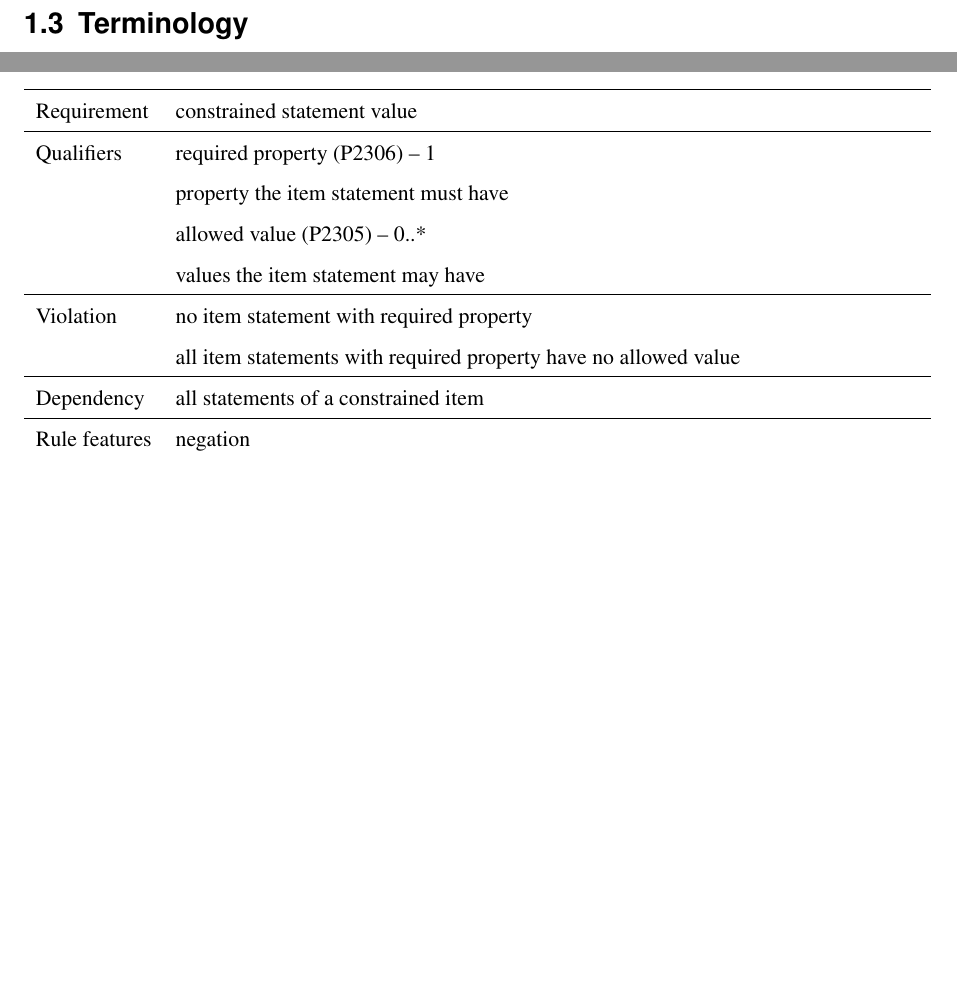
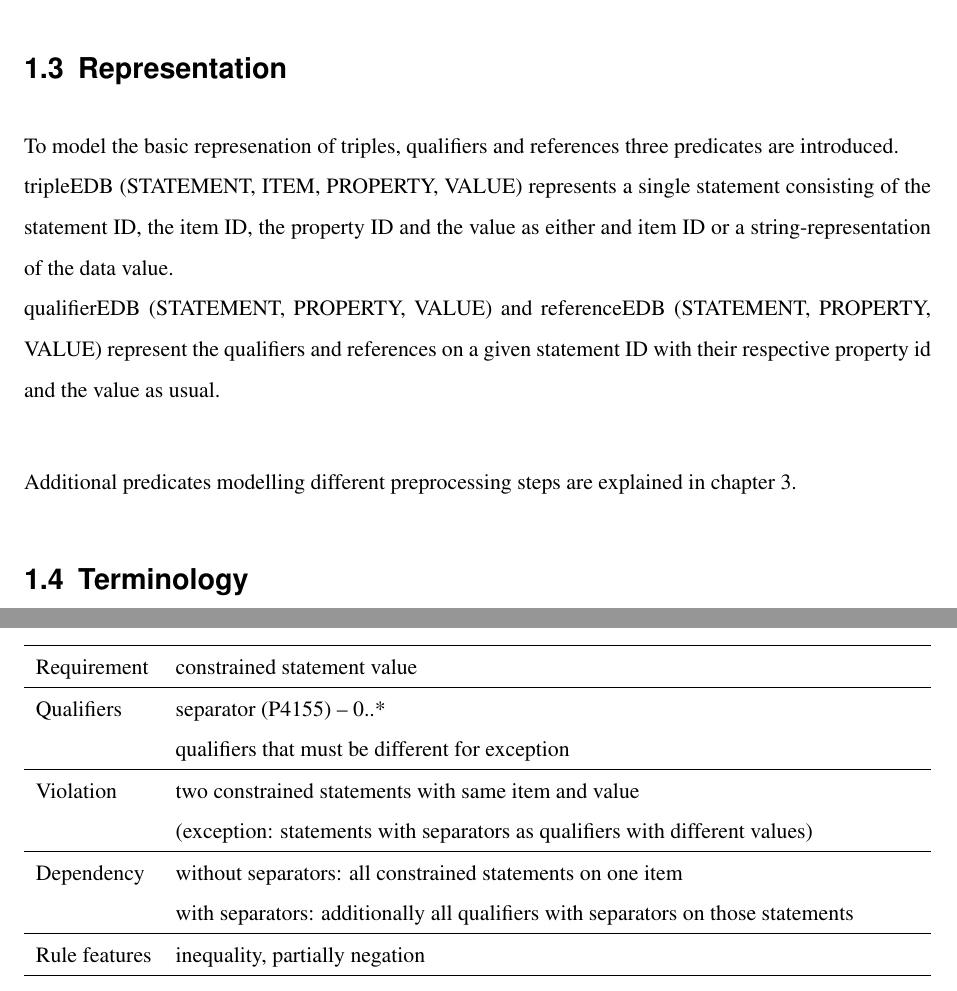
Before and after one commit to shade-belisar/wcd, a LaTeX thesis (thesis/paper/paper.tex): two parts of pages 7 and 11 of 16, joined at a grey line, cut at the place of the change, the shorter picture padded with empty space. Compiled offline with pdfLaTeX.

Commit message:
Added basic modelling and more constraints

```diff
--- a/thesis/paper/paper.tex
+++ b/thesis/paper/paper.tex
@@ -55,6 +55,12 @@ time & \makecell {time (string) \\ calendarmodel (URI) \\ precision (integer)} &
 While this is simliar to RDF and Wikidata has in fact been exported as RDF \cite{EGKMV2014}, the data structure is more complex than simple triples. It allows, in essence, to store additional information about statements. This is done via a statement id, which is assigend to every triple storing information about an item.
 \section{Datalog}
 Datalog is a logic programming language. It is fully delarative and uses simple rules to derive additional knowledge from given facts. The most basic unit of information in datalog is a constant, which is a given [string]? expressing a fix point. In the context of Wikidata any item or property, e.g. the universe (Q1) or head of government (P6), could be represented as a constant.
+\section{Representation}
+To model the basic represenation of triples, qualifiers and references three predicates are introduced.\\
+tripleEDB (STATEMENT, ITEM, PROPERTY, VALUE) represents a single statement consisting of the statement ID, the item ID, the property ID and the value as either and item ID or a string-representation of the data value.\\
+qualifierEDB (STATEMENT, PROPERTY, VALUE) and referenceEDB (STATEMENT, PROPERTY, VALUE) represent the qualifiers and references on a given statement ID with their respective property id and the value as usual.\\
+
+Additional predicates modelling different preprocessing steps are explained in chapter \ref{cha_rules}.
 \section{Terminology}
 \begin{table}[H]
 \caption{shorthands}
@@ -167,15 +173,14 @@ The single value constraint constrains the values a property may take on a singl
 \hline
 Requirement & constrained statement value \\
 \hline
-Qualifiers & \makecell{required property (P2306) -- 1 \\ property the item statement must have \\ allowed value (P2305) -- 0..* \\ values the item statement may have} \\
+Qualifiers & \makecell{separator (P4155) -- 0..* \\ qualifiers that must be different for exception} \\
 \hline
-Violation & \makecell{no item statement with required property \\ all item statements with required property have no allowed value} \\
+Violation & \makecell{two constrained statements with same item and value \\ (exception: statements with separators as qualifiers with different values)} \\
 \hline
-Dependency &  all statements of a constrained item\\
+Dependency & \makecell{without separators: all constrained statements on one item \\ with separators: additionally all qualifiers with separators on those statements }\\
 \hline
-Rule features & negation \\
+Rule features & inequality, partially negation \\
 \hline
 \end{tabularx}
 \end{table}
 
-\chapter{Rules}
@@ -181,0 +199 @@ Rule features & negation \\
+Violation & two constrained statements with same value \\
@@ -181,0 +203 @@ Rule features & negation \\
+Rule features & inequality \\
@@ -182,2 +209,3 @@ Rule features & negation \\
+\chapter{Rules}\label{cha_rules}
 \chapter{Evaluation/Comparison}
 \end{document}
```
Also changed, not shown: thesis/paper/paper.tex (24 more changed lines).
